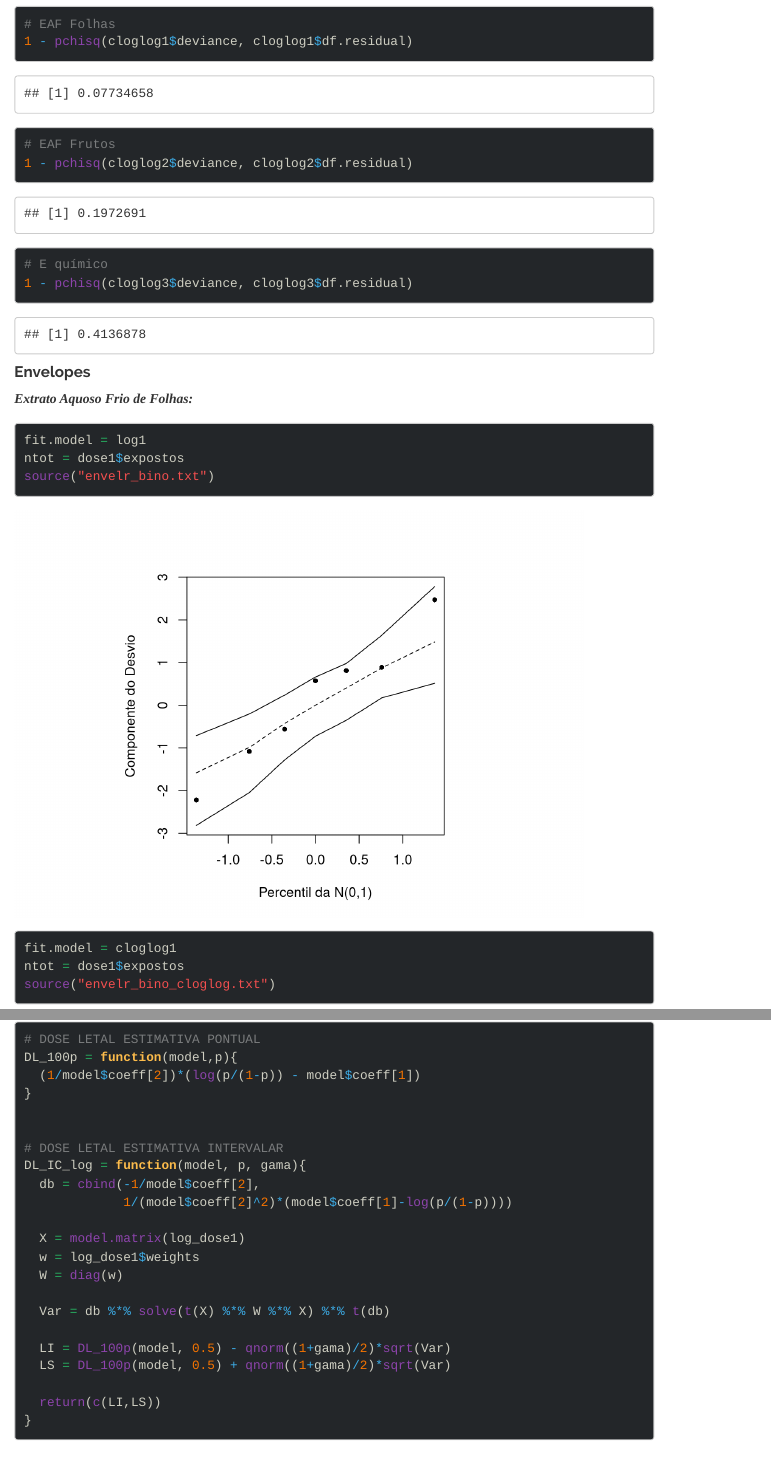
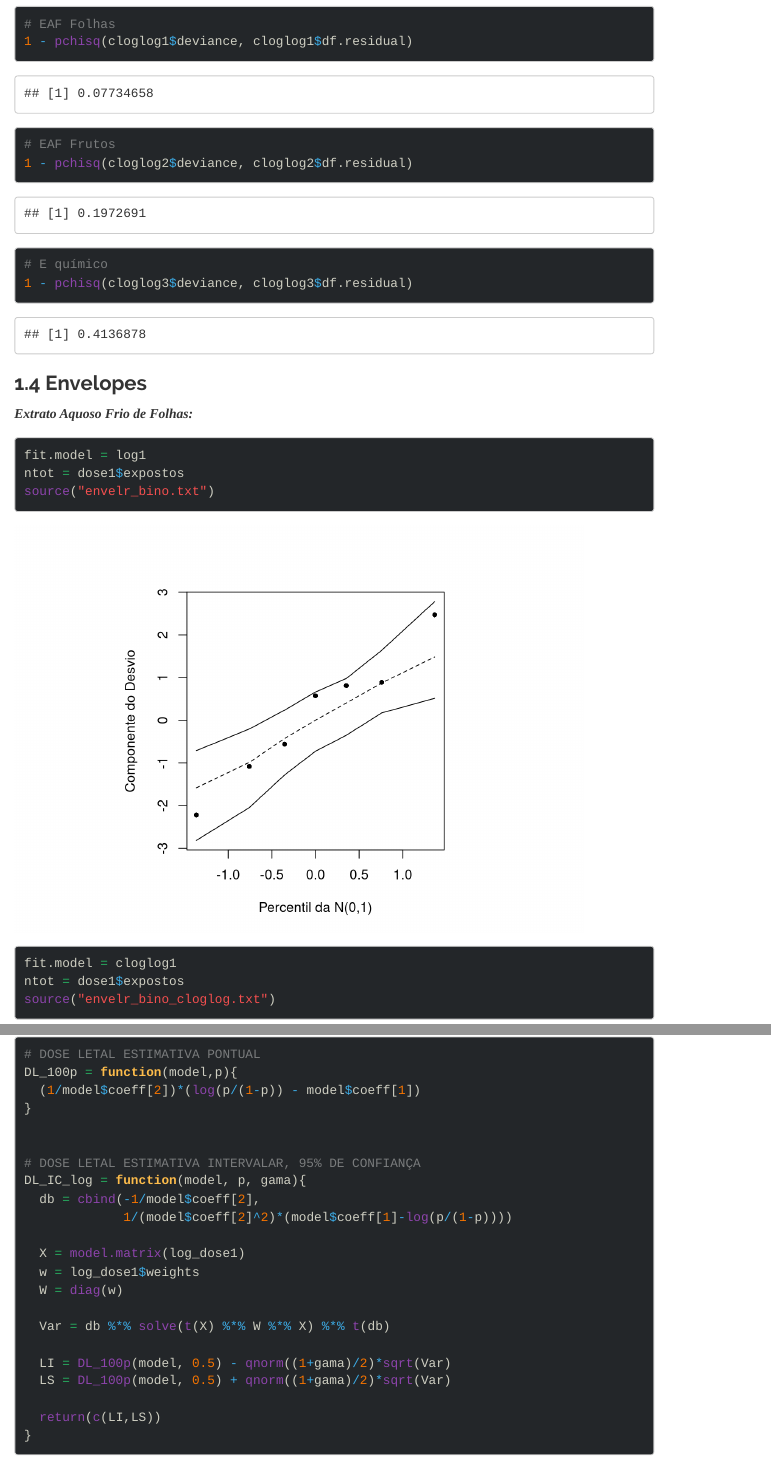
Before and after one commit to eltondantas/mlg, an R Markdown document (MLG.Rmd): the page in a window 1100 px wide, from 12900 px down, and a second part further down, joined at a grey line. Rendered offline with R 4.5, knitr and Pandoc, with nearby package versions; code that draws random numbers runs with fixed seeds of ours; some code elsewhere in the file could not run offline; menus at the side of the page are left out.

Commit message:
modelo dose-resposta

````diff
--- a/MLG.Rmd
+++ b/MLG.Rmd
@@ -724,7 +724,7 @@ summary(cloglog3)
 1 - pchisq(cloglog3$deviance, cloglog3$df.residual)
 ```
 
-#### Envelopes
+### 1.4 Envelopes
 
 ***Extrato Aquoso Frio de Folhas:***
 
@@ -844,7 +844,7 @@ DL_100p = function(model,p){
 }
 
 
-# DOSE LETAL ESTIMATIVA INTERVALAR
+# DOSE LETAL ESTIMATIVA INTERVALAR, 95% DE CONFIANÇA
 DL_IC_log = function(model, p, gama){
   db = cbind(-1/model$coeff[2],
              1/(model$coeff[2]^2)*(model$coeff[1]-log(p/(1-p))))
````
Also changed, not shown: MLG.Rmd (4 more changed lines).
